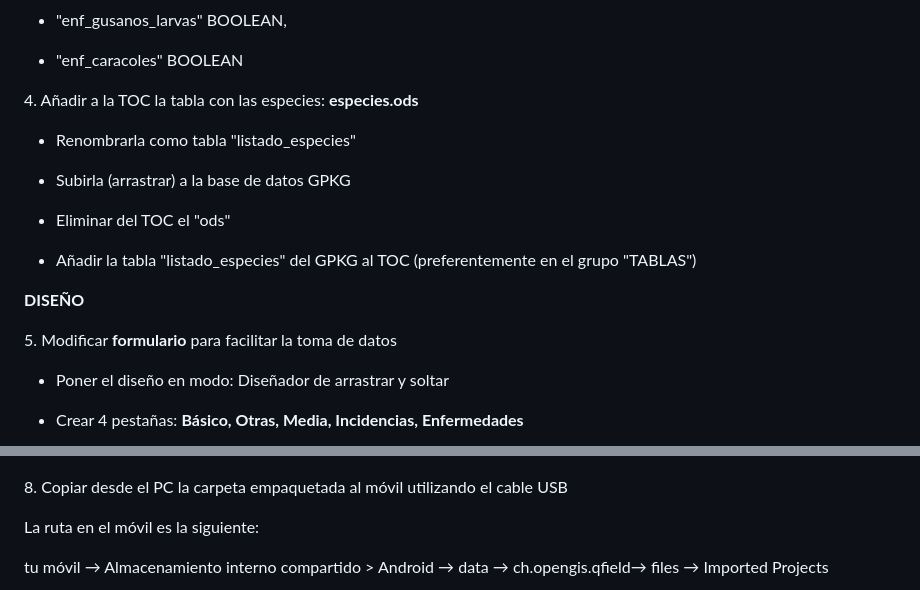
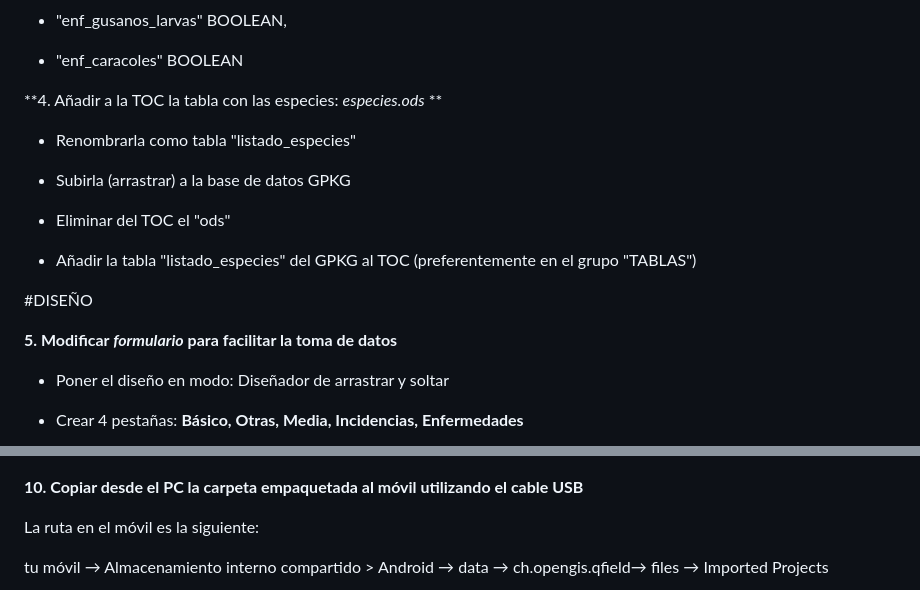
Before and after one commit to josemamira/qfield_cefire, a Markdown page: doc/manual.md, 2 parts joined by grey strips. Drawn GitHub-style.

```diff
--- a/doc/manual.md
+++ b/doc/manual.md
@@ -154,7 +157,7 @@ Ejemplo captura:
 
 -   \"enf_caracoles\" BOOLEAN
 
-4\. Añadir a la TOC la tabla con las especies: **especies.ods**
+**4\. Añadir a la TOC la tabla con las especies: *especies.ods* **
 
 -   Renombrarla como tabla "listado_especies"
 
@@ -165,9 +168,11 @@ Ejemplo captura:
 -   Añadir la tabla "listado_especies" del GPKG al TOC (preferentemente
     en el grupo "TABLAS")
 
-**DISEÑO**
 
-5\. Modificar **formulario** para facilitar la toma de datos
+#DISEÑO
+
+
+**5\. Modificar *formulario* para facilitar la toma de datos**
 
 -   Poner el diseño en modo: Diseñador de arrastrar y soltar
 
@@ -346,8 +350,7 @@ Se generarán estos archivos:
 ![](img/media/image12.png)
 
 
-8\. Copiar desde el PC la carpeta empaquetada al móvil utilizando el
-cable USB
+**10\. Copiar desde el PC la carpeta empaquetada al móvil utilizando el cable USB**
 
 La ruta en el móvil es la siguiente:
 
```
Also changed, not shown: other parts of doc/manual.md (+22 -20 lines).
